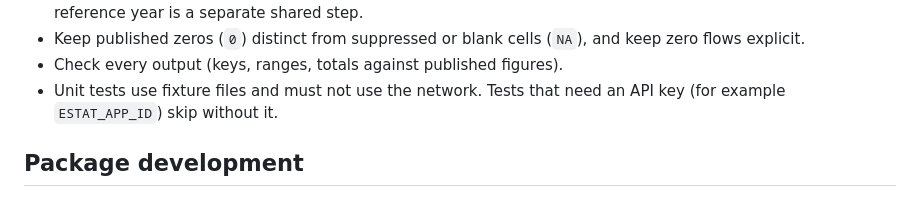
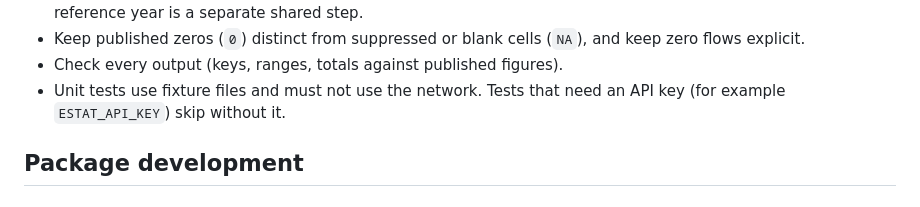
Before and after one commit to UchidaMizuki/locationchoicedatajp, a Markdown page: AGENTS.md, the part around the change. Drawn GitHub-style.

Commit message:
Use the environment variable of jpstat for the e-Stat API key
Part of #2.

Co-Authored-By: Claude Opus 5.5 <noreply@anthropic.com>

```diff
--- a/AGENTS.md
+++ b/AGENTS.md
@@ -13,7 +13,7 @@ locationchoicedatajp builds analysis-ready tables for estimating household and f
 - Keep zones as published (codes with leading zeros, as character). Harmonization of municipality codes to a reference year is a separate shared step.
 - Keep published zeros (`0`) distinct from suppressed or blank cells (`NA`), and keep zero flows explicit.
 - Check every output (keys, ranges, totals against published figures).
-- Unit tests use fixture files and must not use the network. Tests that need an API key (for example `ESTAT_APP_ID`) skip without it.
+- Unit tests use fixture files and must not use the network. Tests that need an API key (for example `ESTAT_API_KEY`) skip without it.
 
 ## Package development
 
```
